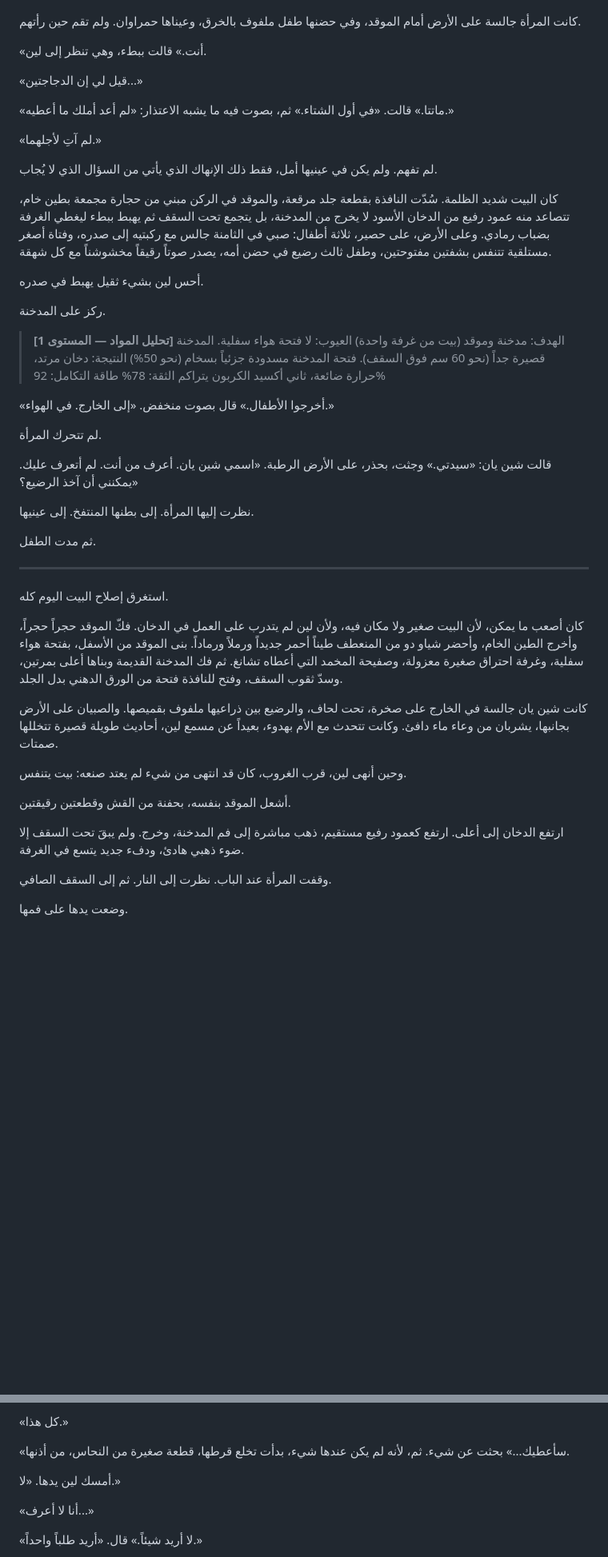
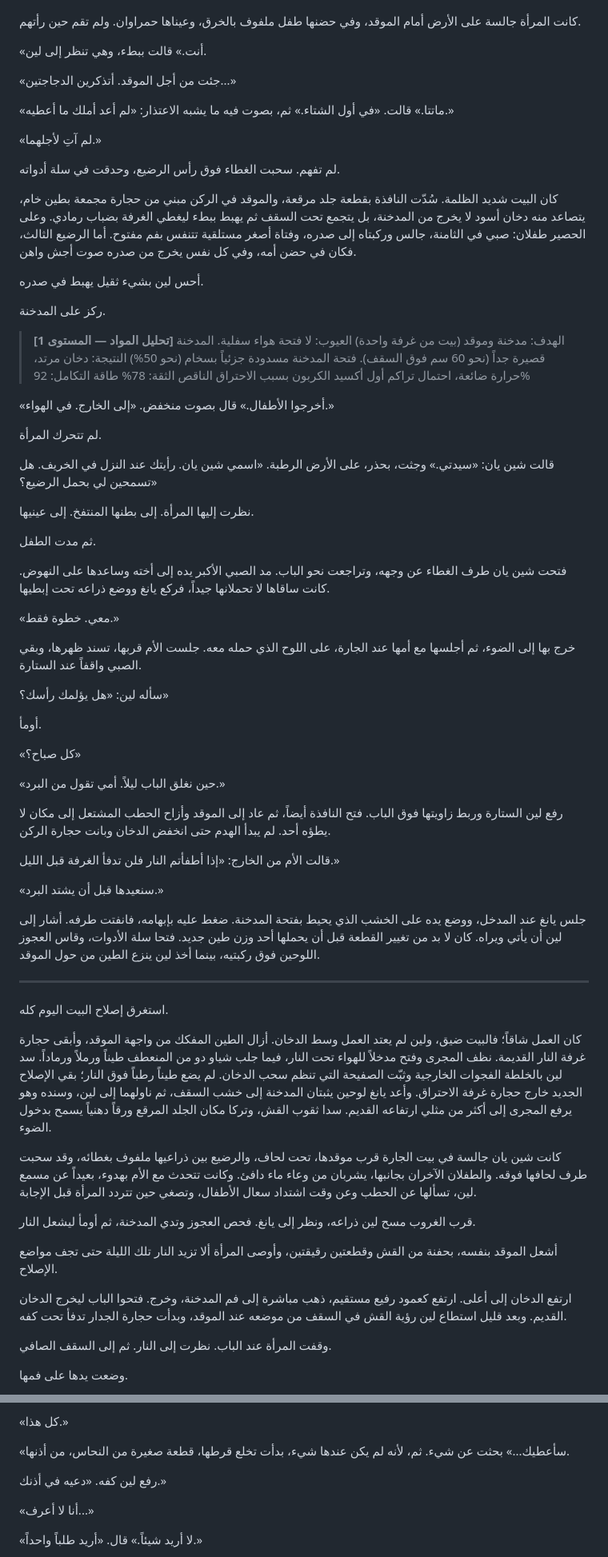
Before and after one commit to learned16/novel, a Markdown page: chapters/026.md, 2 parts joined by grey strips. Shown at 80% size. Drawn GitHub-style; blank space fills up the shorter version.

```diff
--- a/chapters/026.md
+++ b/chapters/026.md
@@ -48,15 +48,15 @@
 
 «أنت.» قالت ببطء، وهي تنظر إلى لين.
 
-«قيل لي إن الدجاجتين...»
+«جئت من أجل الموقد. أتذكرين الدجاجتين...»
 
 «ماتتا.» قالت. «في أول الشتاء.» ثم، بصوت فيه ما يشبه الاعتذار: «لم أعد أملك ما أعطيه.»
 
 «لم آتِ لأجلهما.»
 
-لم تفهم. ولم يكن في عينيها أمل، فقط ذلك الإنهاك الذي يأتي من السؤال الذي لا يُجاب.
+لم تفهم. سحبت الغطاء فوق رأس الرضيع، وحدقت في سلة أدواته.
 
-كان البيت شديد الظلمة. سُدّت النافذة بقطعة جلد مرقعة، والموقد في الركن مبني من حجارة مجمعة بطين خام، تتصاعد منه عمود رفيع من الدخان الأسود لا يخرج من المدخنة، بل يتجمع تحت السقف ثم يهبط ببطء ليغطي الغرفة بضباب رمادي. وعلى الأرض، على حصير، ثلاثة أطفال: صبي في الثامنة جالس مع ركبتيه إلى صدره، وفتاة أصغر مستلقية تتنفس بشفتين مفتوحتين، وطفل ثالث رضيع في حضن أمه، يصدر صوتاً رقيقاً مخشوشناً مع كل شهقة.
+كان البيت شديد الظلمة. سُدّت النافذة بقطعة جلد مرقعة، والموقد في الركن مبني من حجارة مجمعة بطين خام، يتصاعد منه دخان أسود لا يخرج من المدخنة، بل يتجمع تحت السقف ثم يهبط ببطء ليغطي الغرفة بضباب رمادي. وعلى الحصير طفلان: صبي في الثامنة، جالس وركبتاه إلى صدره، وفتاة أصغر مستلقية تتنفس بفم مفتوح. أما الرضيع الثالث، فكان في حضن أمه، وفي كل نفس يخرج من صدره صوت أجش واهن.
 
 أحس لين بشيء ثقيل يهبط في صدره.
 
@@ -65,7 +65,7 @@
 > **[تحليل المواد — المستوى 1]**
 > الهدف: مدخنة وموقد (بيت من غرفة واحدة)
 > العيوب: لا فتحة هواء سفلية. المدخنة قصيرة جداً (نحو 60 سم فوق السقف). فتحة المدخنة مسدودة جزئياً بسخام (نحو 50%)
-> النتيجة: دخان مرتد، حرارة ضائعة، ثاني أكسيد الكربون يتراكم
+> النتيجة: دخان مرتد، حرارة ضائعة، احتمال تراكم أول أكسيد الكربون بسبب الاحتراق الناقص
 > الثقة: 78%
 > طاقة التكامل: 92%
 
@@ -73,25 +73,47 @@
 
 لم تتحرك المرأة.
 
-قالت شين يان: «سيدتي.» وجثت، بحذر، على الأرض الرطبة. «اسمي شين يان. أعرف من أنت. لم أتعرف عليك. يمكنني أن آخذ الرضيع؟»
+قالت شين يان: «سيدتي.» وجثت، بحذر، على الأرض الرطبة. «اسمي شين يان. رأيتك عند النزل في الخريف. هل تسمحين لي بحمل الرضيع؟»
 
 نظرت إليها المرأة. إلى بطنها المنتفخ. إلى عينيها.
 
 ثم مدت الطفل.
 
+فتحت شين يان طرف الغطاء عن وجهه، وتراجعت نحو الباب. مد الصبي الأكبر يده إلى أخته وساعدها على النهوض. كانت ساقاها لا تحملانها جيداً، فركع يانغ ووضع ذراعه تحت إبطيها.
+
+«معي. خطوة فقط.»
+
+خرج بها إلى الضوء، ثم أجلسها مع أمها عند الجارة، على اللوح الذي حمله معه. جلست الأم قربها، تسند ظهرها، وبقي الصبي واقفاً عند الستارة.
+
+سأله لين: «هل يؤلمك رأسك؟»
+
+أومأ.
+
+«كل صباح؟»
+
+«حين نغلق الباب ليلاً. أمي تقول من البرد.»
+
+رفع لين الستارة وربط زاويتها فوق الباب. فتح النافذة أيضاً، ثم عاد إلى الموقد وأزاح الحطب المشتعل إلى مكان لا يطؤه أحد. لم يبدأ الهدم حتى انخفض الدخان وبانت حجارة الركن.
+
+قالت الأم من الخارج: «إذا أطفأتم النار فلن تدفأ الغرفة قبل الليل.»
+
+«سنعيدها قبل أن يشتد البرد.»
+
+جلس يانغ عند المدخل، ووضع يده على الخشب الذي يحيط بفتحة المدخنة. ضغط عليه بإبهامه، فانفتت طرفه. أشار إلى لين أن يأتي ويراه. كان لا بد من تغيير القطعة قبل أن يحملها أحد وزن طين جديد. فتحا سلة الأدوات، وقاس العجوز اللوحين فوق ركبتيه، بينما أخذ لين ينزع الطين من حول الموقد.
+
 ***
 
 استغرق إصلاح البيت اليوم كله.
 
-كان أصعب ما يمكن، لأن البيت صغير ولا مكان فيه، ولأن لين لم يتدرب على العمل في الدخان. فكّ الموقد حجراً حجراً، وأخرج الطين الخام، وأحضر شياو دو من المنعطف طيناً أحمر جديداً ورملاً ورماداً. بنى الموقد من الأسفل، بفتحة هواء سفلية، وغرفة احتراق صغيرة معزولة، وصفيحة المخمد التي أعطاه تشانغ. ثم فك المدخنة القديمة وبناها أعلى بمرتين، وسدّ ثقوب السقف، وفتح للنافذة فتحة من الورق الدهني بدل الجلد.
+كان العمل شاقاً؛ فالبيت ضيق، ولين لم يعتد العمل وسط الدخان. أزال الطين المفكك من واجهة الموقد، وأبقى حجارة غرفة النار القديمة. نظف المجرى وفتح مدخلاً للهواء تحت النار، فيما جلب شياو دو من المنعطف طيناً ورملاً ورماداً. سد لين بالخلطة الفجوات الخارجية وثبّت الصفيحة التي تنظم سحب الدخان. لم يضع طيناً رطباً فوق النار؛ بقي الإصلاح الجديد خارج حجارة غرفة الاحتراق. وأعد يانغ لوحين يثبتان المدخنة إلى خشب السقف، ثم ناولهما إلى لين، وسنده وهو يرفع المجرى إلى أكثر من مثلي ارتفاعه القديم. سدا ثقوب القش، وتركا مكان الجلد المرقع ورقاً دهنياً يسمح بدخول الضوء.
 
-كانت شين يان جالسة في الخارج على صخرة، تحت لحاف، والرضيع بين ذراعيها ملفوف بقميصها. والصبيان على الأرض بجانبها، يشربان من وعاء ماء دافئ. وكانت تتحدث مع الأم بهدوء، بعيداً عن مسمع لين، أحاديث طويلة قصيرة تتخللها صمتات.
+كانت شين يان جالسة في بيت الجارة قرب موقدها، تحت لحاف، والرضيع بين ذراعيها ملفوف بغطائه، وقد سحبت طرف لحافها فوقه. والطفلان الآخران بجانبها، يشربان من وعاء ماء دافئ. وكانت تتحدث مع الأم بهدوء، بعيداً عن مسمع لين، تسألها عن الحطب وعن وقت اشتداد سعال الأطفال، وتصغي حين تتردد المرأة قبل الإجابة.
 
-وحين أنهى لين، قرب الغروب، كان قد انتهى من شيء لم يعتد صنعه: بيت يتنفس.
+قرب الغروب مسح لين ذراعه، ونظر إلى يانغ. فحص العجوز وتدي المدخنة، ثم أومأ ليشعل النار.
 
-أشعل الموقد بنفسه، بحفنة من القش وقطعتين رقيقتين.
+أشعل الموقد بنفسه، بحفنة من القش وقطعتين رقيقتين، وأوصى المرأة ألا تزيد النار تلك الليلة حتى تجف مواضع الإصلاح.
 
-ارتفع الدخان إلى أعلى. ارتفع كعمود رفيع مستقيم، ذهب مباشرة إلى فم المدخنة، وخرج. ولم يبقَ تحت السقف إلا ضوء ذهبي هادئ، ودفء جديد يتسع في الغرفة.
+ارتفع الدخان إلى أعلى. ارتفع كعمود رفيع مستقيم، ذهب مباشرة إلى فم المدخنة، وخرج. فتحوا الباب ليخرج الدخان القديم. وبعد قليل استطاع لين رؤية القش في السقف من موضعه عند الموقد، وبدأت حجارة الجدار تدفأ تحت كفه.
 
 وقفت المرأة عند الباب. نظرت إلى النار. ثم إلى السقف الصافي.
 
@@ -109,7 +131,7 @@
 
 «سأعطيك...» بحثت عن شيء. ثم، لأنه لم يكن عندها شيء، بدأت تخلع قرطها، قطعة صغيرة من النحاس، من أذنها.
 
-أمسك لين يدها. «لا.»
+رفع لين كفه. «دعيه في أذنك.»
 
 «أنا لا أعرف...»
 
```
Also changed, not shown: other parts of chapters/026.md (+21 -21 lines).
